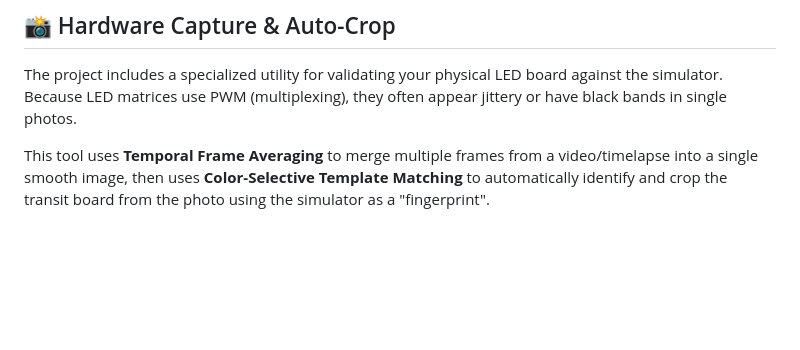
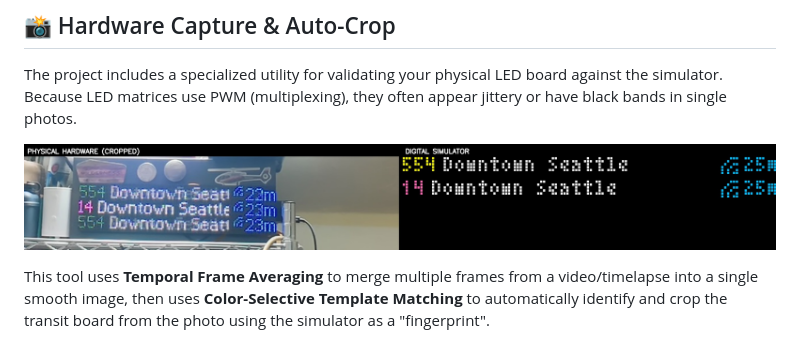
Before and after one commit to tommyroar/transit-tracker-tui, a Markdown page: README.md, the part around the change. GitHub-like rendering; pictures changed too: docs/assets/comparison.jpg (added); blank space fills up the shorter version.

Commit message:
docs: add hardware vs simulator comparison image to README

```diff
--- a/README.md
+++ b/README.md
@@ -123,6 +123,8 @@ To stay up to date with the core project:
 
 The project includes a specialized utility for validating your physical LED board against the simulator. Because LED matrices use PWM (multiplexing), they often appear jittery or have black bands in single photos.
 
+![Hardware vs Simulator Comparison](docs/assets/comparison.jpg)
+
 This tool uses **Temporal Frame Averaging** to merge multiple frames from a video/timelapse into a single smooth image, then uses **Color-Selective Template Matching** to automatically identify and crop the transit board from the photo using the simulator as a "fingerprint".
 
 ### 1. Capture & Average
```
